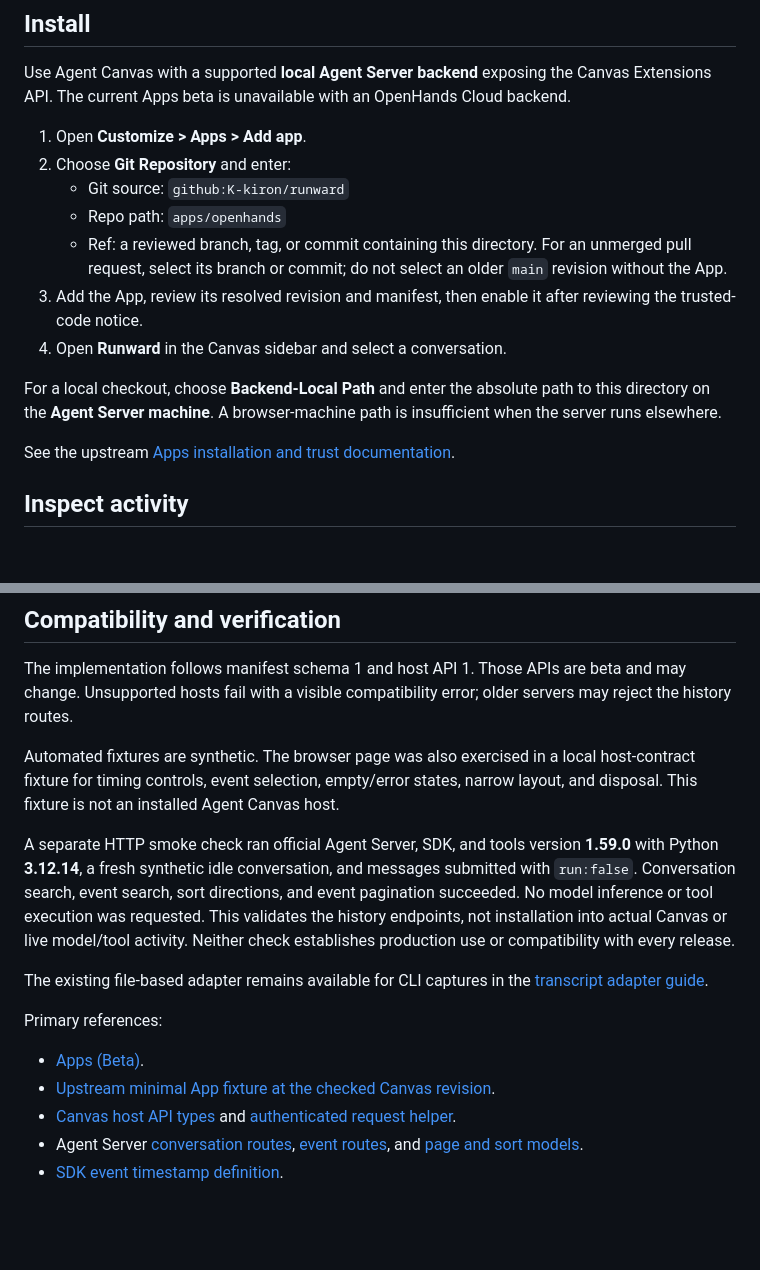
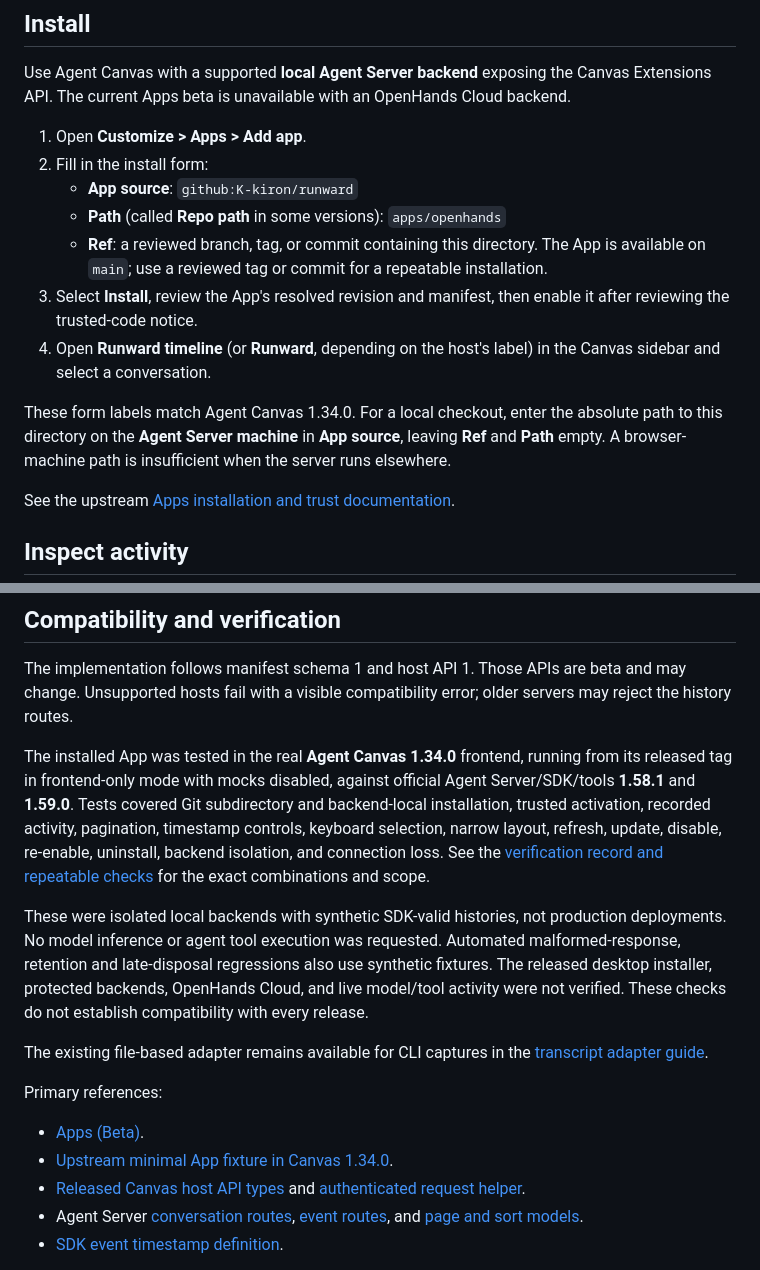
Before and after one commit to K-kiron/runward, a Markdown page: apps/openhands/README.md, 2 parts joined by grey strips. GitHub-like rendering; blank space fills up the shorter version.

Commit message:
docs: correct Canvas setup and record validation

```diff
--- a/apps/openhands/README.md
+++ b/apps/openhands/README.md
@@ -9,14 +9,14 @@ The App is a separate installable directory, not a separate repository. Its comm
 Use Agent Canvas with a supported **local Agent Server backend** exposing the Canvas Extensions API. The current Apps beta is unavailable with an OpenHands Cloud backend.
 
 1. Open **Customize > Apps > Add app**.
-2. Choose **Git Repository** and enter:
-   - Git source: `github:K-kiron/runward`
-   - Repo path: `apps/openhands`
-   - Ref: a reviewed branch, tag, or commit containing this directory. For an unmerged pull request, select its branch or commit; do not select an older `main` revision without the App.
-3. Add the App, review its resolved revision and manifest, then enable it after reviewing the trusted-code notice.
-4. Open **Runward** in the Canvas sidebar and select a conversation.
+2. Fill in the install form:
+   - **App source**: `github:K-kiron/runward`
+   - **Path** (called **Repo path** in some versions): `apps/openhands`
+   - **Ref**: a reviewed branch, tag, or commit containing this directory. The App is available on `main`; use a reviewed tag or commit for a repeatable installation.
+3. Select **Install**, review the App's resolved revision and manifest, then enable it after reviewing the trusted-code notice.
+4. Open **Runward timeline** (or **Runward**, depending on the host's label) in the Canvas sidebar and select a conversation.
 
-For a local checkout, choose **Backend-Local Path** and enter the absolute path to this directory on the **Agent Server machine**. A browser-machine path is insufficient when the server runs elsewhere.
+These form labels match Agent Canvas 1.34.0. For a local checkout, enter the absolute path to this directory on the **Agent Server machine** in **App source**, leaving **Ref** and **Path** empty. A browser-machine path is insufficient when the server runs elsewhere.
 
 See the upstream [Apps installation and trust documentation](https://docs.openhands.dev/openhands/usage/agent-canvas/canvas-extensions).
 
@@ -72,17 +72,17 @@ The build script assembles a fixed set of dependency-free modules into the insta
 
 The implementation follows manifest schema 1 and host API 1. Those APIs are beta and may change. Unsupported hosts fail with a visible compatibility error; older servers may reject the history routes.
 
-Automated fixtures are synthetic. The browser page was also exercised in a local host-contract fixture for timing controls, event selection, empty/error states, narrow layout, and disposal. This fixture is not an installed Agent Canvas host.
+The installed App was tested in the real **Agent Canvas 1.34.0** frontend, running from its released tag in frontend-only mode with mocks disabled, against official Agent Server/SDK/tools **1.58.1** and **1.59.0**. Tests covered Git subdirectory and backend-local installation, trusted activation, recorded activity, pagination, timestamp controls, keyboard selection, narrow layout, refresh, update, disable, re-enable, uninstall, backend isolation, and connection loss. See the [verification record and repeatable checks](../../docs/openhands-canvas-validation.md) for the exact combinations and scope.
 
-A separate HTTP smoke check ran official Agent Server, SDK, and tools version **1.59.0** with Python **3.12.14**, a fresh synthetic idle conversation, and messages submitted with `run:false`. Conversation search, event search, sort directions, and event pagination succeeded. No model inference or tool execution was requested. This validates the history endpoints, not installation into actual Canvas or live model/tool activity. Neither check establishes production use or compatibility with every release.
+These were isolated local backends with synthetic SDK-valid histories, not production deployments. No model inference or agent tool execution was requested. Automated malformed-response, retention and late-disposal regressions also use synthetic fixtures. The released desktop installer, protected backends, OpenHands Cloud, and live model/tool activity were not verified. These checks do not establish compatibility with every release.
 
 The existing file-based adapter remains available for CLI captures in the [transcript adapter guide](../../docs/adapters.md).
 
 Primary references:
 
 - [Apps (Beta)](https://docs.openhands.dev/openhands/usage/agent-canvas/canvas-extensions).
-- [Upstream minimal App fixture at the checked Canvas revision](https://github.com/OpenHands/OpenHands/tree/64b35695c45775d5624c9c37e31e9d75bc8e804f/src/fixtures/canvas-extensions/demo-page).
-- [Canvas host API types](https://github.com/OpenHands/OpenHands/blob/64b35695c45775d5624c9c37e31e9d75bc8e804f/src/types/canvas-extension.ts) and [authenticated request helper](https://github.com/OpenHands/OpenHands/blob/64b35695c45775d5624c9c37e31e9d75bc8e804f/src/api/canvas-extensions-service.ts).
+- [Upstream minimal App fixture in Canvas 1.34.0](https://github.com/OpenHands/OpenHands/tree/6c120073f5a1e1c838ba6fdd9a075c79ff997b98/src/fixtures/canvas-extensions/demo-page).
+- [Released Canvas host API types](https://github.com/OpenHands/OpenHands/blob/6c120073f5a1e1c838ba6fdd9a075c79ff997b98/src/types/canvas-extension.ts) and [authenticated request helper](https://github.com/OpenHands/OpenHands/blob/6c120073f5a1e1c838ba6fdd9a075c79ff997b98/src/api/canvas-extensions-service.ts).
 - Agent Server [conversation routes](https://github.com/OpenHands/software-agent-sdk/blob/c3985a4c1fc8ecb8fdc196610754a82aa0e3464a/openhands-agent-server/openhands/agent_server/conversation_router.py), [event routes](https://github.com/OpenHands/software-agent-sdk/blob/c3985a4c1fc8ecb8fdc196610754a82aa0e3464a/openhands-agent-server/openhands/agent_server/event_router.py), and [page and sort models](https://github.com/OpenHands/software-agent-sdk/blob/c3985a4c1fc8ecb8fdc196610754a82aa0e3464a/openhands-agent-server/openhands/agent_server/models.py).
 - [SDK event timestamp definition](https://github.com/OpenHands/software-agent-sdk/blob/c3985a4c1fc8ecb8fdc196610754a82aa0e3464a/openhands-sdk/openhands/sdk/event/base.py).
 
```
Also changed, not shown: docs/openhands-canvas-validation.md (added, +53 -0 lines).
